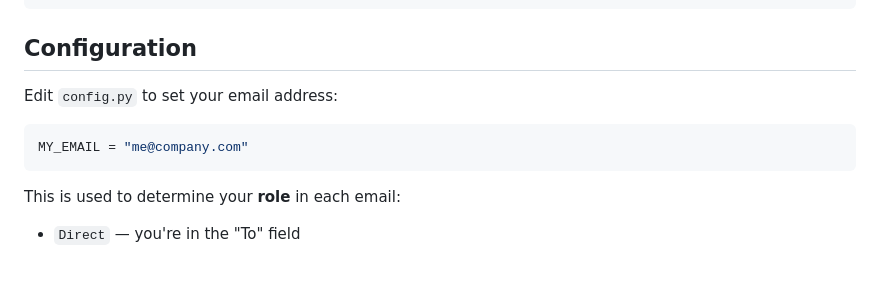
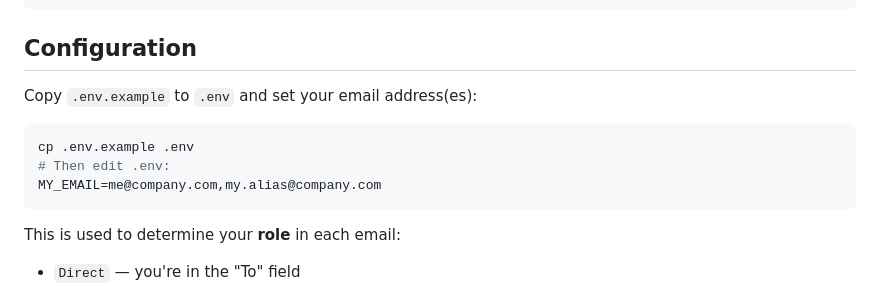
Before and after one commit to lohnn/email_classifier, a Markdown page: README.md, the part around the change. GitHub-like rendering; blank space fills up the shorter version.

Commit message:
Update README: document .env-based configuration

````diff
--- a/README.md
+++ b/README.md
@@ -33,10 +33,12 @@ workstation and deploy for CPU inference on a **Raspberry Pi 4** (4 GB RAM).
 
 ## Configuration
 
-Edit `config.py` to set your email address:
+Copy `.env.example` to `.env` and set your email address(es):
 
-```python
-MY_EMAIL = "me@company.com"
+```bash
+cp .env.example .env
+# Then edit .env:
+MY_EMAIL=me@company.com,my.alias@company.com
 ```
 
 This is used to determine your **role** in each email:
````
